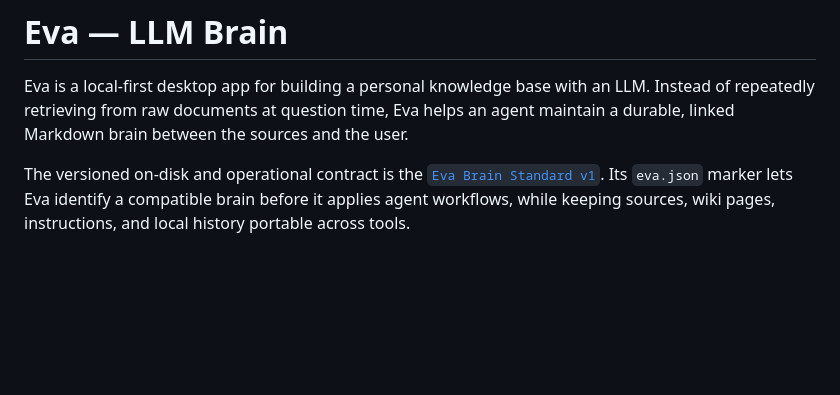
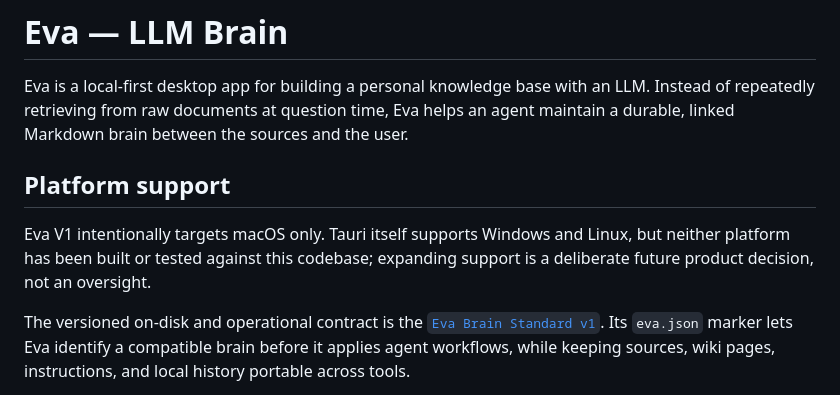
Before and after one commit to jp-lorenc1o/Eva-brain, a Markdown page: README.md, the part around the change. Rendered like a GitHub page; blank space fills up the shorter version.

Commit message:
Document macOS-only V1 scope

```diff
--- a/README.md
+++ b/README.md
@@ -4,6 +4,12 @@ Eva is a local-first desktop app for building a personal knowledge base with an
 LLM. Instead of repeatedly retrieving from raw documents at question time, Eva
 helps an agent maintain a durable, linked Markdown brain between the sources
 and the user.
+
+## Platform support
+
+Eva V1 intentionally targets macOS only. Tauri itself supports Windows and
+Linux, but neither platform has been built or tested against this codebase;
+expanding support is a deliberate future product decision, not an oversight.
 
 The versioned on-disk and operational contract is the
 [`Eva Brain Standard v1`](docs/EVA_BRAIN_STANDARD.md). Its `eva.json` marker
```
Also changed, not shown: AGENTS.md (added, +7 -0 lines).
